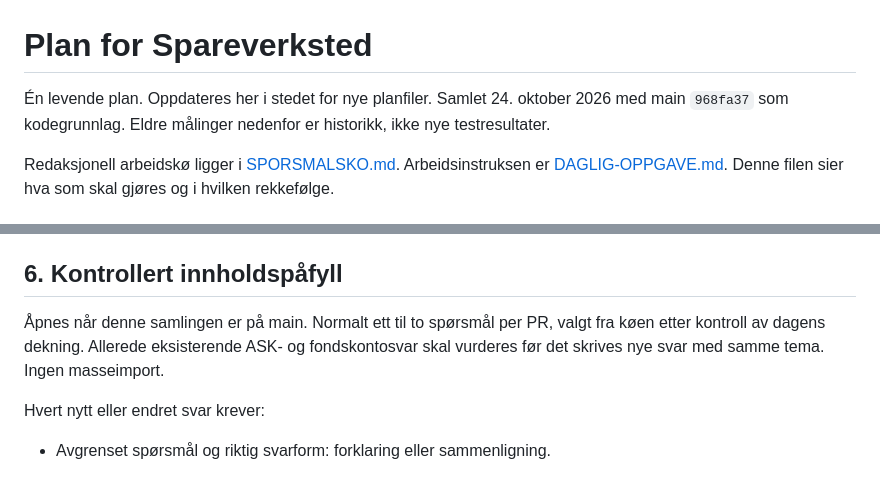
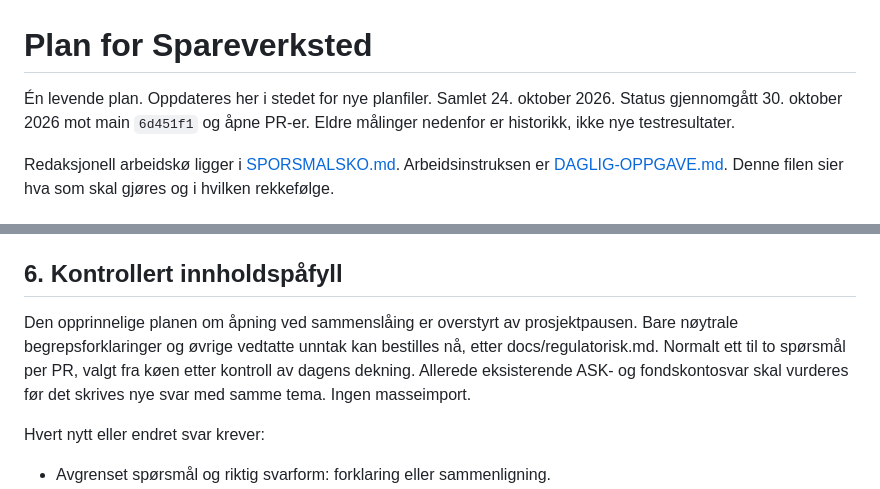
Before and after one commit to gronnlars/spareverksted, a Markdown page: research/plan.md, 2 parts joined by grey strips. Drawn GitHub-style.

```diff
--- a/research/plan.md
+++ b/research/plan.md
@@ -1,6 +1,6 @@
 # Plan for Spareverksted
 
-Én levende plan. Oppdateres her i stedet for nye planfiler. Samlet 24. oktober 2026 med main `968fa37` som kodegrunnlag. Eldre målinger nedenfor er historikk, ikke nye testresultater.
+Én levende plan. Oppdateres her i stedet for nye planfiler. Samlet 24. oktober 2026. Status gjennomgått 30. oktober 2026 mot main `6d451f1` og åpne PR-er. Eldre målinger nedenfor er historikk, ikke nye testresultater.
 
 Redaksjonell arbeidskø ligger i [SPORSMALSKO.md](../SPORSMALSKO.md). Arbeidsinstruksen er [DAGLIG-OPPGAVE.md](DAGLIG-OPPGAVE.md). Denne filen sier hva som skal gjøres og i hvilken rekkefølge.
 
@@ -112,7 +130,7 @@ Ferdig når: søketestsettet består, ingen spørsmål i settet gir et misvisend
 
 ## 6. Kontrollert innholdspåfyll
 
-Åpnes når denne samlingen er på main. Normalt ett til to spørsmål per PR, valgt fra køen etter kontroll av dagens dekning. Allerede eksisterende ASK- og fondskontosvar skal vurderes før det skrives nye svar med samme tema. Ingen masseimport.
+Den opprinnelige planen om åpning ved sammenslåing er overstyrt av prosjektpausen. Bare nøytrale begrepsforklaringer og øvrige vedtatte unntak kan bestilles nå, etter docs/regulatorisk.md. Normalt ett til to spørsmål per PR, valgt fra køen etter kontroll av dagens dekning. Allerede eksisterende ASK- og fondskontosvar skal vurderes før det skrives nye svar med samme tema. Ingen masseimport.
 
 Hvert nytt eller endret svar krever:
 
```
Also changed, not shown: other parts of research/plan.md (+33 -12 lines).
